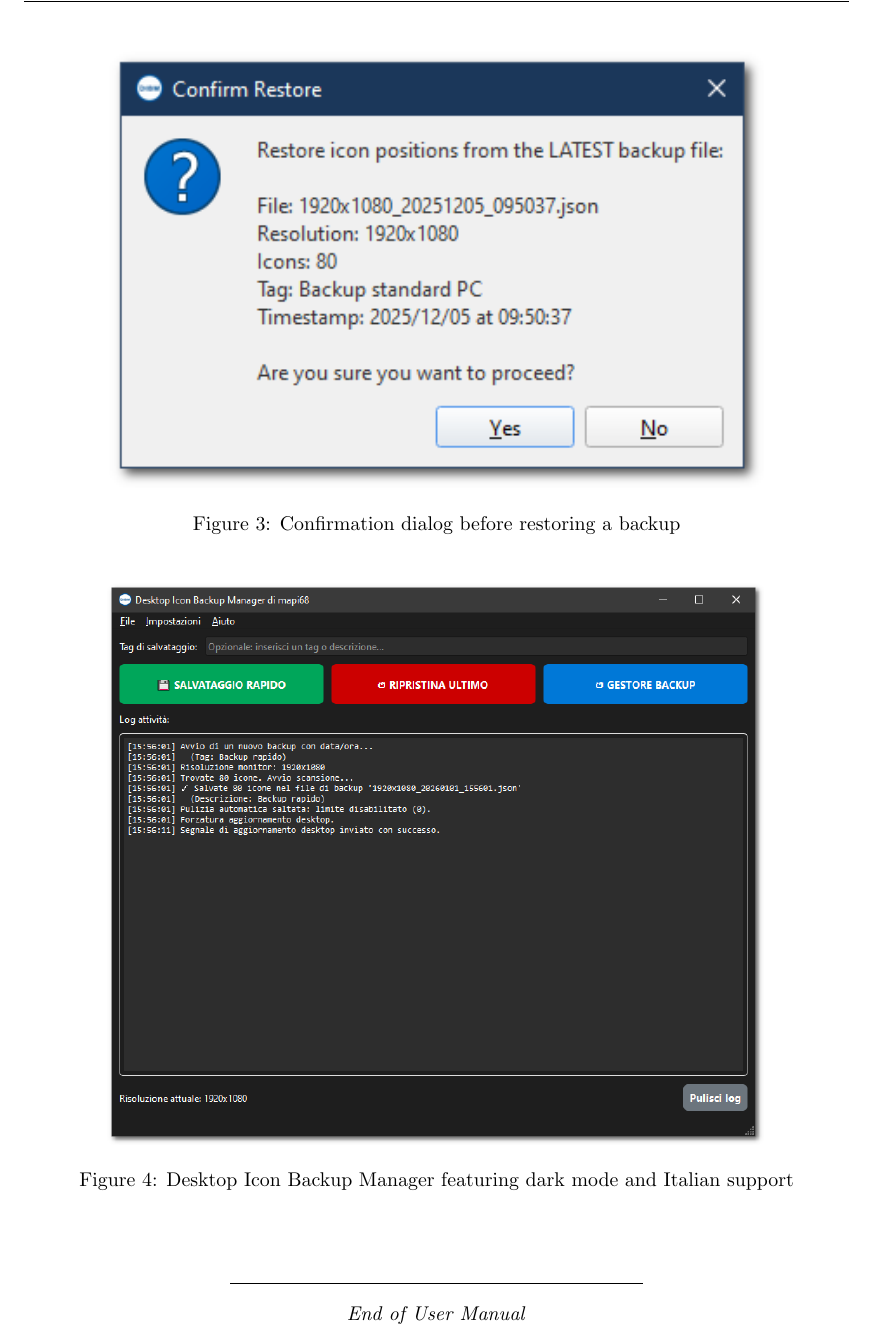
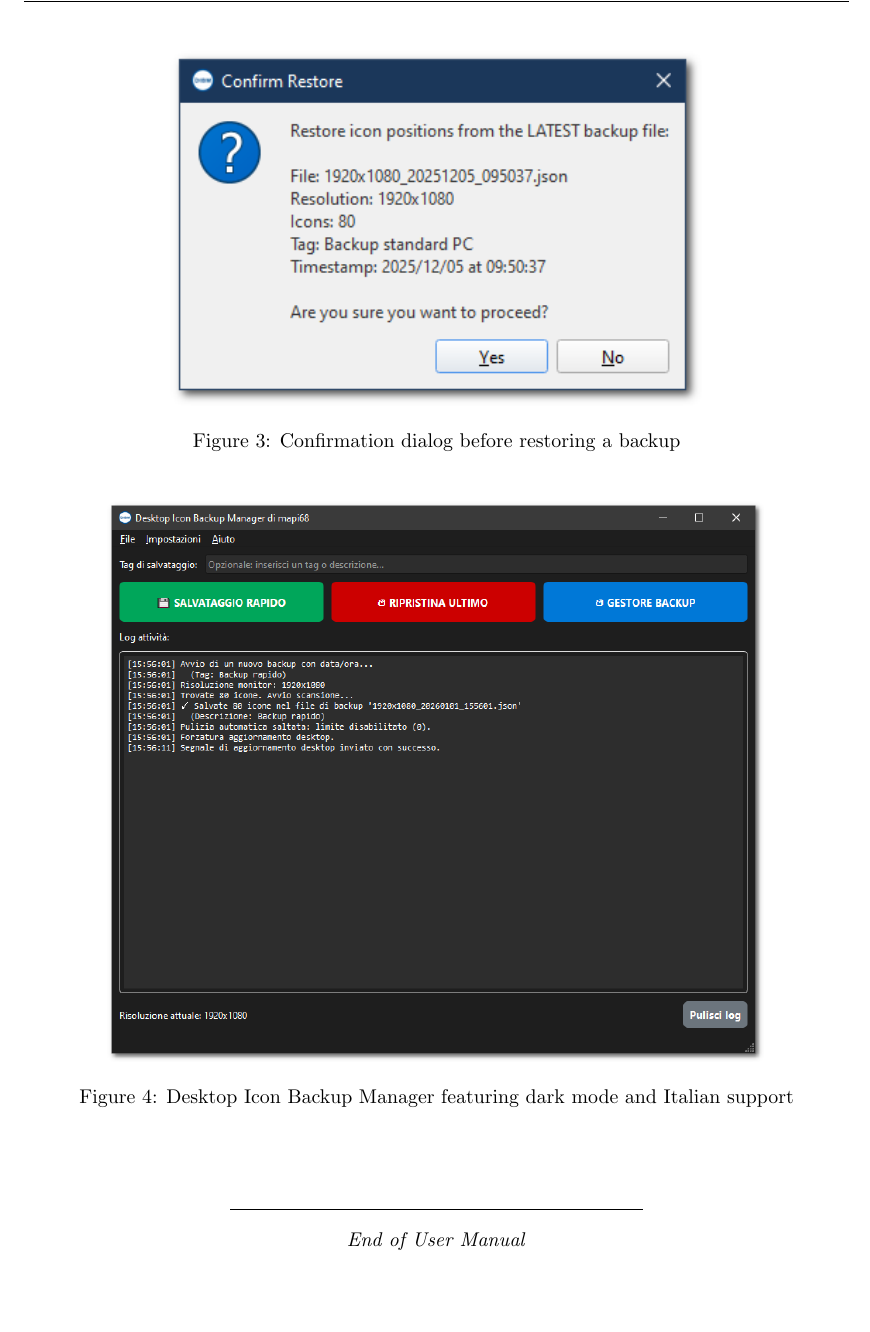
Before and after one commit to mapi68/DesktopIconBackupManager, a LaTeX document (desktop-icon-backup-manager.tex): part of page 34 of 35 before the commit and part of page 34 of 34 after it, cut so that both start at the same text, the shorter picture padded with empty space. Compiled offline with pdfLaTeX.

Commit message:
Adjust image width in confirmation dialog figure
Changed the width of the DIBM_3.png image in the confirmation dialog figure from 0.8\textwidth to 0.65\textwidth for improved layout or visual consistency.

```diff
--- a/desktop-icon-backup-manager.tex
+++ b/desktop-icon-backup-manager.tex
@@ -1735,7 +1735,7 @@ To report bugs, request features, or get support:
 
 \begin{figure}[H]
     \centering
-    \includegraphics[width=0.8\textwidth]{images/DIBM_3.png}
+    \includegraphics[width=0.65\textwidth]{images/DIBM_3.png}
     \caption{Confirmation dialog before restoring a backup}
 \end{figure}
 
```
